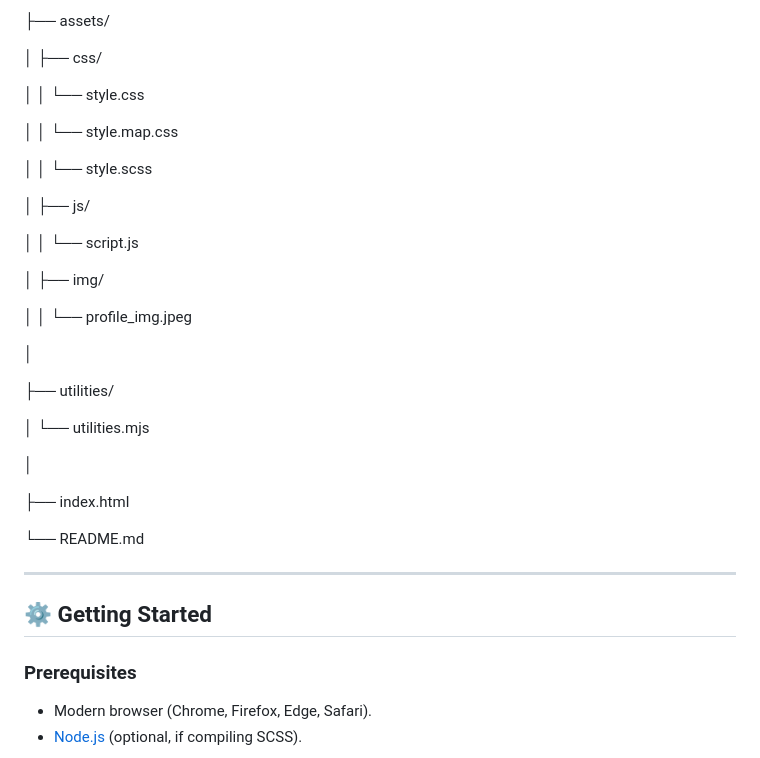
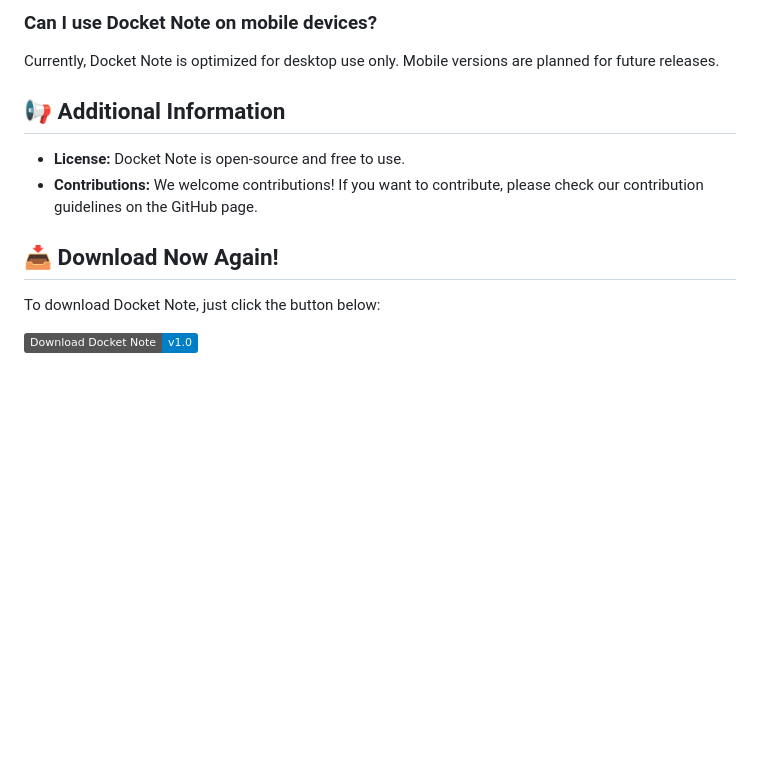
Before and after one commit to pisproyecto19/docket-note, a Markdown page: README.md, the part around one of its changes. Drawn GitHub-style; badges without logos; blank space fills up the shorter version.

```diff
--- a/README.md
+++ b/README.md
@@ -63,39 +60,13 @@ docket-notes/
 
-├── assets/
+### Can I use Docket Note on mobile devices?
+Currently, Docket Note is optimized for desktop use only. Mobile versions are planned for future releases.
 
-│ ├── css/
+## 📢 Additional Information
+- **License:** Docket Note is open-source and free to use.
+- **Contributions:** We welcome contributions! If you want to contribute, please check our contribution guidelines on the GitHub page.
 
-│ │ └── style.css
+## 📥 Download Now Again!
+To download Docket Note, just click the button below:
 
-│ │ └── style.map.css
+[![Download Docket Note](https://img.shields.io/badge/Download%20Docket%20Note-v1.0-blue)](https://github.com/pisproyecto19/docket-note/releases)
 
-│ │ └── style.scss
-
-│ ├── js/
-
-│ │ └── script.js
-
-│ ├── img/
-
-│ │ └── profile_img.jpeg
-
-│
-
-├── utilities/
-
-│ └── utilities.mjs
-
-│
-
-├── index.html
-
-└── README.md
-
----
-
-## ⚙️ Getting Started
-
-### Prerequisites
-- Modern browser (Chrome, Firefox, Edge, Safari).
-- [Node.js](https://nodejs.org/) (optional, if compiling SCSS).
-
```
Also changed, not shown: other parts of README.md (+45 -110 lines).
